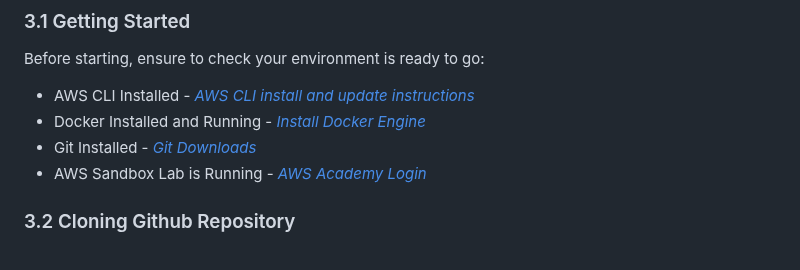
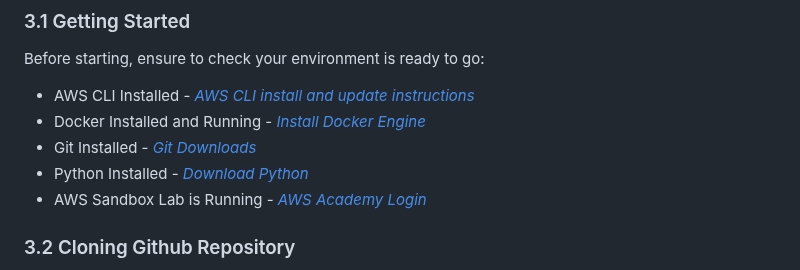
Before and after one commit to ArtiomKrits92/it-asset-management, a Markdown page: README.md, the part around the change. Drawn GitHub-style.

```diff
--- a/README.md
+++ b/README.md
@@ -349,6 +349,7 @@ Before starting, ensure to check your environment is ready to go:
 - AWS CLI Installed - *[AWS CLI install and update instructions](https://docs.aws.amazon.com/cli/latest/userguide/getting-started-install.html)*
 - Docker Installed and Running - *[Install Docker Engine](https://docs.docker.com/engine/install/)*
 - Git Installed - *[Git Downloads](https://git-scm.com/downloads)*
+- Python Installed - *[Download Python](https://www.python.org/downloads/)*
 - AWS Sandbox Lab is Running - *[AWS Academy Login](https://awsacademy.instructure.com/)*
 
 ### 3.2 Cloning Github Repository
```
